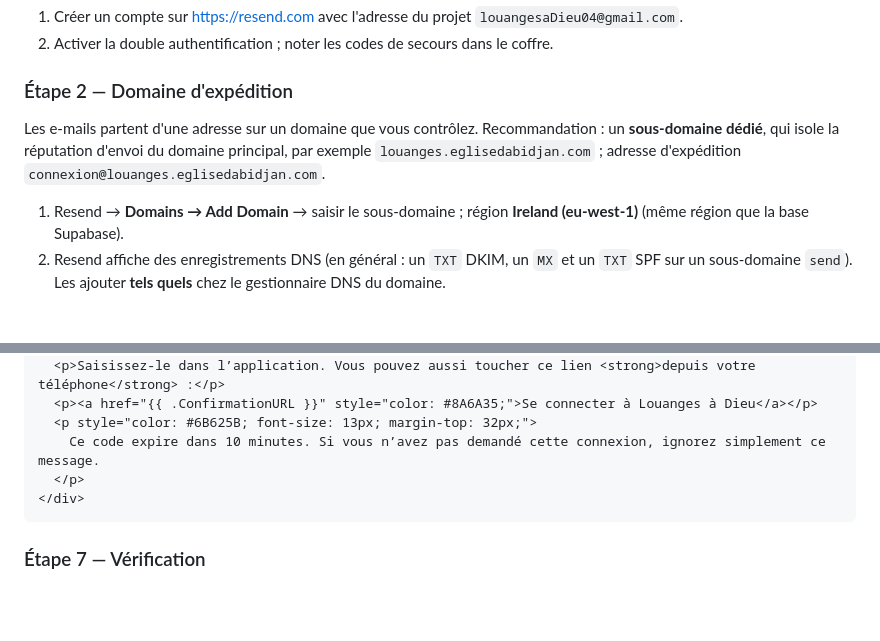
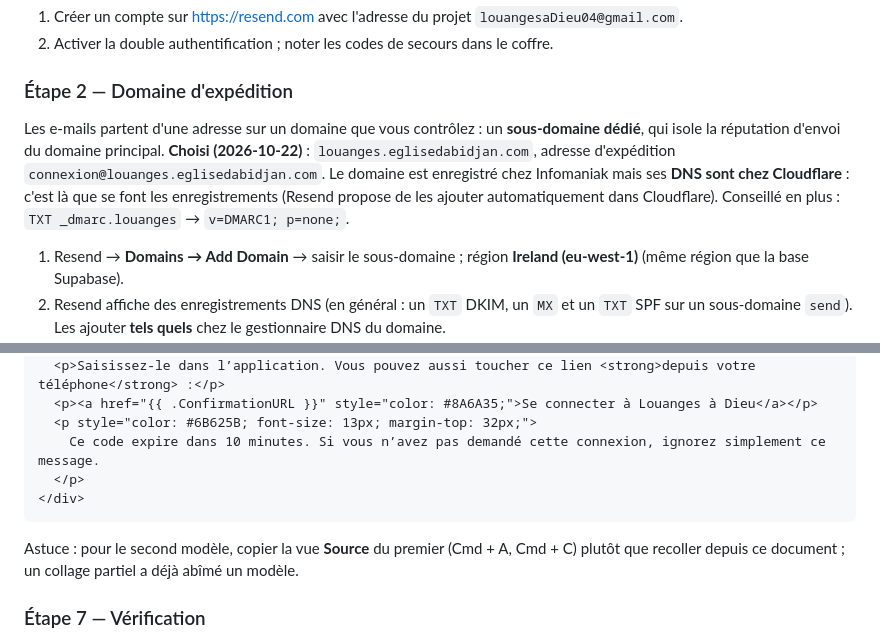
Before and after one commit to Louanges-a-Dieu/louanges-a-dieu, a Markdown page: docs/deployment/auth-email.md, 2 parts joined by grey strips. GitHub-like rendering; blank space fills up the shorter version.

Commit message:
docs: connexion par e-mail branchée (Resend) et essayée en réel
Co-Authored-By: Claude Opus 5.5 <noreply@anthropic.com>

````diff
--- a/docs/deployment/auth-email.md
+++ b/docs/deployment/auth-email.md
@@ -22,9 +22,12 @@ officiel pour Supabase : <https://resend.com/docs/send-with-supabase-smtp>.
 
 ### Étape 2 — Domaine d'expédition
 
-Les e-mails partent d'une adresse sur un domaine que vous contrôlez. Recommandation : un
-**sous-domaine dédié**, qui isole la réputation d'envoi du domaine principal, par exemple
-`louanges.eglisedabidjan.com` ; adresse d'expédition `connexion@louanges.eglisedabidjan.com`.
+Les e-mails partent d'une adresse sur un domaine que vous contrôlez : un **sous-domaine
+dédié**, qui isole la réputation d'envoi du domaine principal. **Choisi (2026-10-22)** :
+`louanges.eglisedabidjan.com`, adresse d'expédition `connexion@louanges.eglisedabidjan.com`.
+Le domaine est enregistré chez Infomaniak mais ses **DNS sont chez Cloudflare** : c'est là que
+se font les enregistrements (Resend propose de les ajouter automatiquement dans Cloudflare).
+Conseillé en plus : `TXT _dmarc.louanges` → `v=DMARC1; p=none;`.
 
 1. Resend → **Domains → Add Domain** → saisir le sous-domaine ; région **Ireland (eu-west-1)**
    (même région que la base Supabase).
@@ -90,6 +93,9 @@ Corps (HTML) :
 </div>
 ```
 
+Astuce : pour le second modèle, copier la vue **Source** du premier (Cmd + A, Cmd + C) plutôt
+que recoller depuis ce document ; un collage partiel a déjà abîmé un modèle.
+
 ### Étape 7 — Vérification
 
 Le développeur relit la configuration (lecture seule via l'API de gestion : SMTP actif,
````
Also changed, not shown: IMPLEMENTATION_PLAN.md (+2 -2 lines), docs/ownership/accounts.md (+2 -1 lines).
